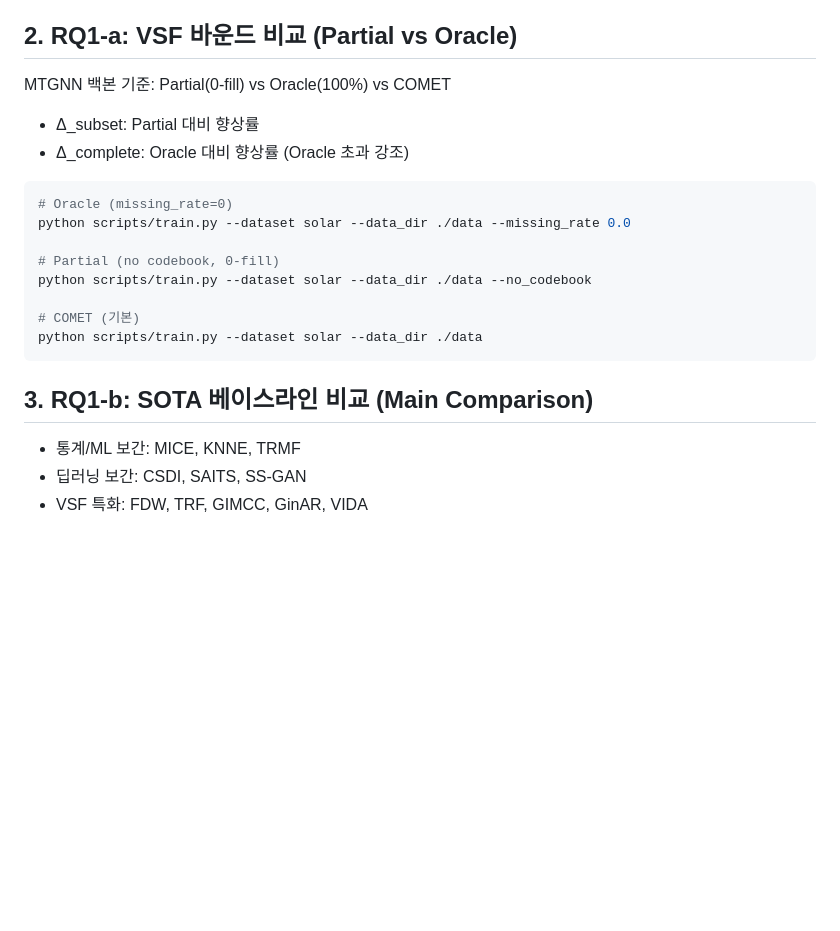
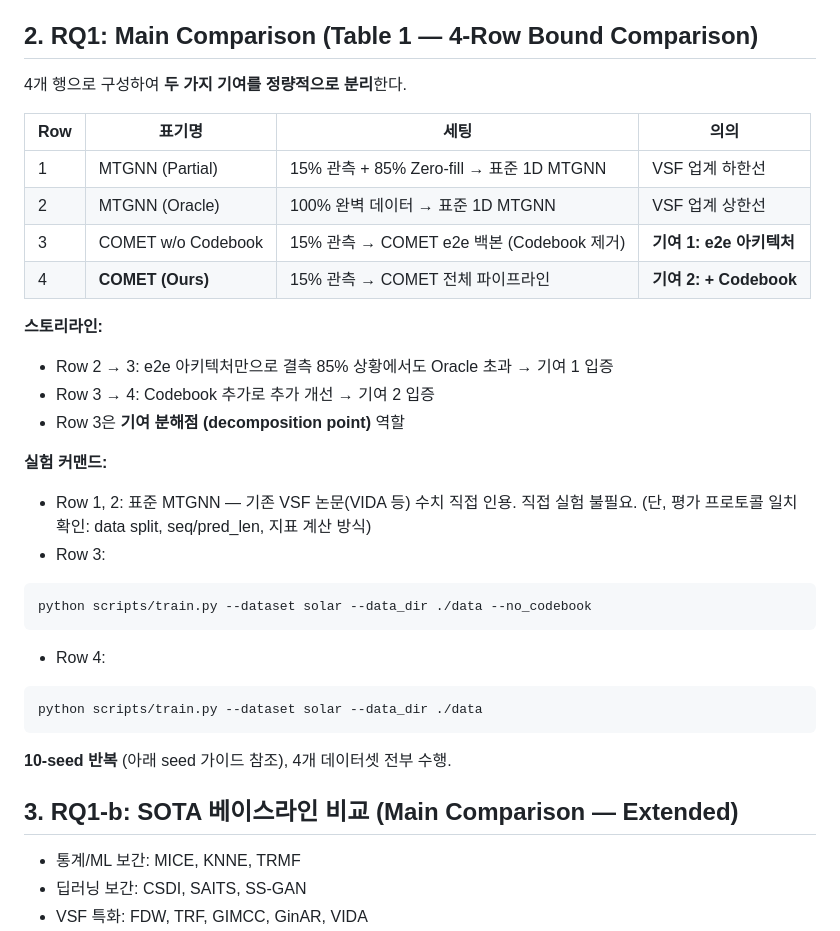
Before and after one commit to shykwon/COMET, a Markdown page: experiments/plans/experiment_design.md, the part around the change. Rendered like a GitHub page; blank space fills up the shorter version.

Commit message:
exp: Redesign RQ1 as 4-row bound comparison with dual contribution decomposition
Row 1,2 (MTGNN Partial/Oracle) from prior work citations.
Row 3 (COMET w/o CB) as e2e architecture contribution.
Row 4 (COMET) as codebook contribution.

Co-Authored-By: Claude Opus 4.6 <noreply@anthropic.com>

````diff
--- a/experiments/plans/experiment_design.md
+++ b/experiments/plans/experiment_design.md
@@ -8,24 +8,36 @@
 - **기본 설정:** d_model=128, K=16, batch_size=64, missing_rate=0.85, loss=mae, temporal=conv1d, fp32
 - **주의:** amp_bf16 OFF 통일 (GTX 1080 Ti 호환)
 
-## 2. RQ1-a: VSF 바운드 비교 (Partial vs Oracle)
+## 2. RQ1: Main Comparison (Table 1 — 4-Row Bound Comparison)
 
-MTGNN 백본 기준: Partial(0-fill) vs Oracle(100%) vs COMET
-- Δ_subset: Partial 대비 향상률
-- Δ_complete: Oracle 대비 향상률 (Oracle 초과 강조)
+4개 행으로 구성하여 **두 가지 기여를 정량적으로 분리**한다.
 
+| Row | 표기명 | 세팅 | 의의 |
+|-----|--------|------|------|
+| 1 | MTGNN (Partial) | 15% 관측 + 85% Zero-fill → 표준 1D MTGNN | VSF 업계 하한선 |
+| 2 | MTGNN (Oracle) | 100% 완벽 데이터 → 표준 1D MTGNN | VSF 업계 상한선 |
+| 3 | COMET w/o Codebook | 15% 관측 → COMET e2e 백본 (Codebook 제거) | **기여 1: e2e 아키텍처** |
+| 4 | **COMET (Ours)** | 15% 관측 → COMET 전체 파이프라인 | **기여 2: + Codebook** |
+
+**스토리라인:**
+- Row 2 → 3: e2e 아키텍처만으로 결측 85% 상황에서도 Oracle 초과 → 기여 1 입증
+- Row 3 → 4: Codebook 추가로 추가 개선 → 기여 2 입증
+- Row 3은 **기여 분해점 (decomposition point)** 역할
+
+**실험 커맨드:**
+- Row 1, 2: 표준 MTGNN — 기존 VSF 논문(VIDA 등) 수치 직접 인용. 직접 실험 불필요. (단, 평가 프로토콜 일치 확인: data split, seq/pred_len, 지표 계산 방식)
+- Row 3:
 ```bash
-# Oracle (missing_rate=0)
-python scripts/train.py --dataset solar --data_dir ./data --missing_rate 0.0
-
-# Partial (no codebook, 0-fill)
 python scripts/train.py --dataset solar --data_dir ./data --no_codebook
-
-# COMET (기본)
+```
+- Row 4:
+```bash
 python scripts/train.py --dataset solar --data_dir ./data
 ```
 
-## 3. RQ1-b: SOTA 베이스라인 비교 (Main Comparison)
+**10-seed 반복** (아래 seed 가이드 참조), 4개 데이터셋 전부 수행.
+
+## 3. RQ1-b: SOTA 베이스라인 비교 (Main Comparison — Extended)
 
 - 통계/ML 보간: MICE, KNNE, TRMF
 - 딥러닝 보간: CSDI, SAITS, SS-GAN
````
